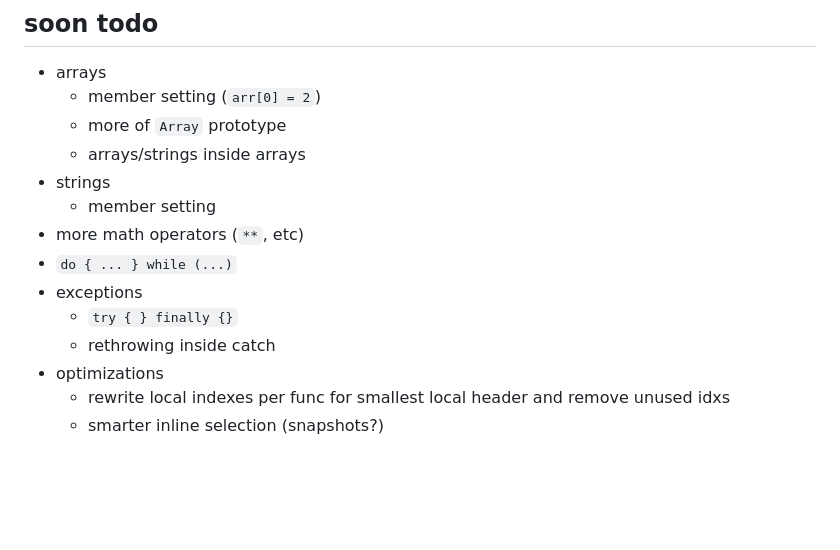
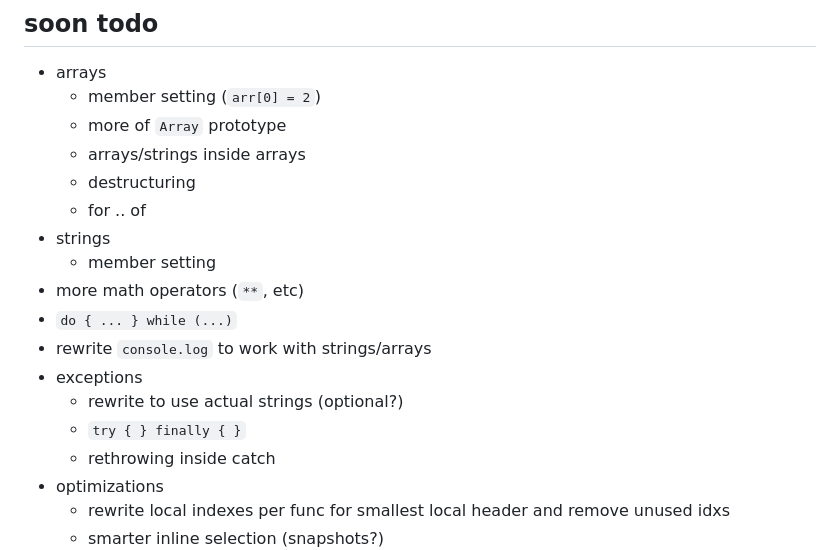
Before and after one commit to CanadaHonk/porffor, a Markdown page: README.md, the part around the change. Drawn GitHub-style; blank space fills up the shorter version.

Commit message:
readme: add more todo
test262: 11.05% | 🧪 48843 | 🤠 5398 | ❌ 1090 | 💀 9006 | 🧩 246 | 💥 3428 | ⏰ 1 | 📝 29674

```diff
--- a/README.md
+++ b/README.md
@@ -106,12 +106,16 @@ these include some early (stage 1/0) and/or dead (last commit years ago) proposa
   - member setting (`arr[0] = 2`)
   - more of `Array` prototype
   - arrays/strings inside arrays
+  - destructuring
+  - for .. of
 - strings
   - member setting
 - more math operators (`**`, etc)
 - `do { ... } while (...)`
+- rewrite `console.log` to work with strings/arrays
 - exceptions
-  - `try { } finally {}`
+  - rewrite to use actual strings (optional?)
+  - `try { } finally { }`
   - rethrowing inside catch
 - optimizations
   - rewrite local indexes per func for smallest local header and remove unused idxs
```
